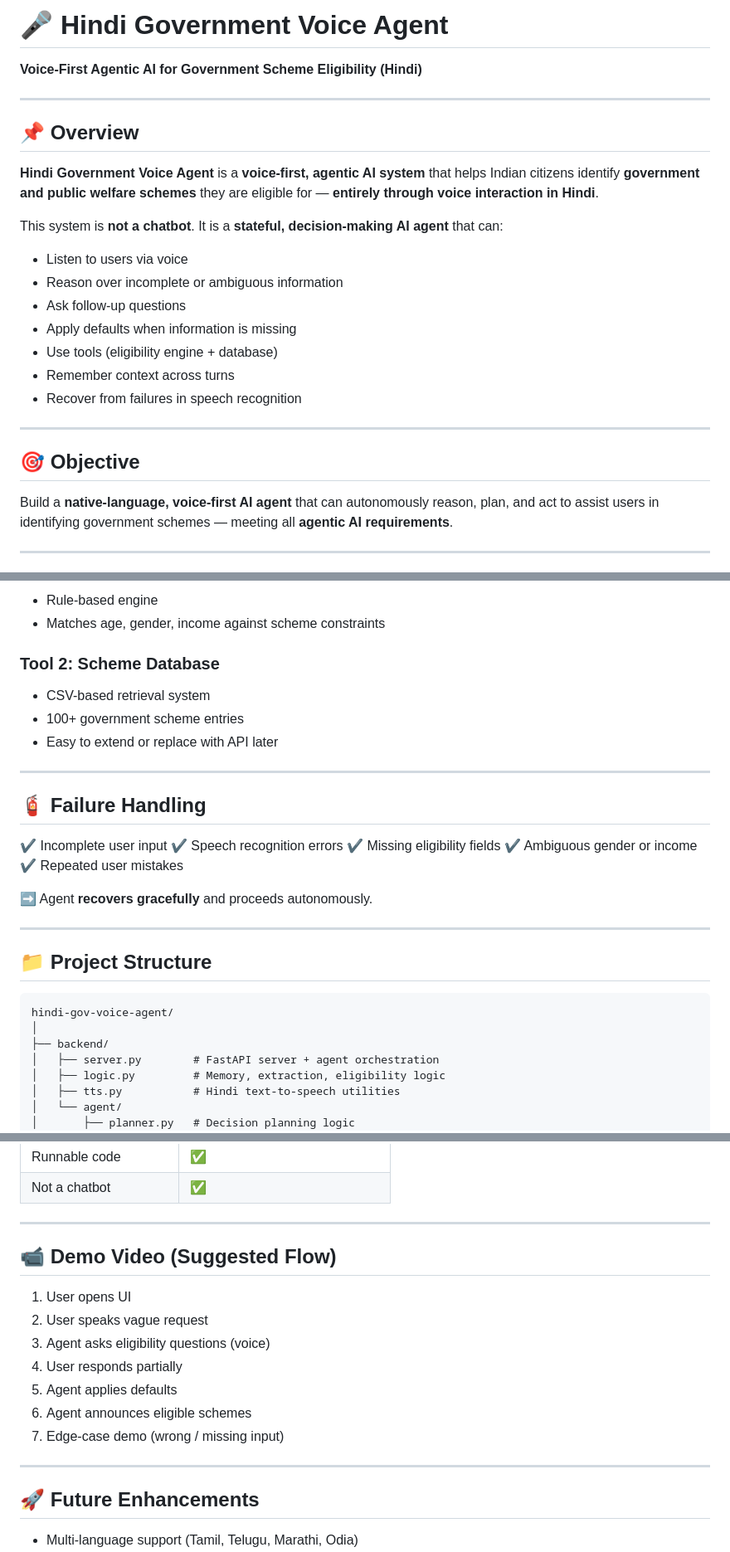
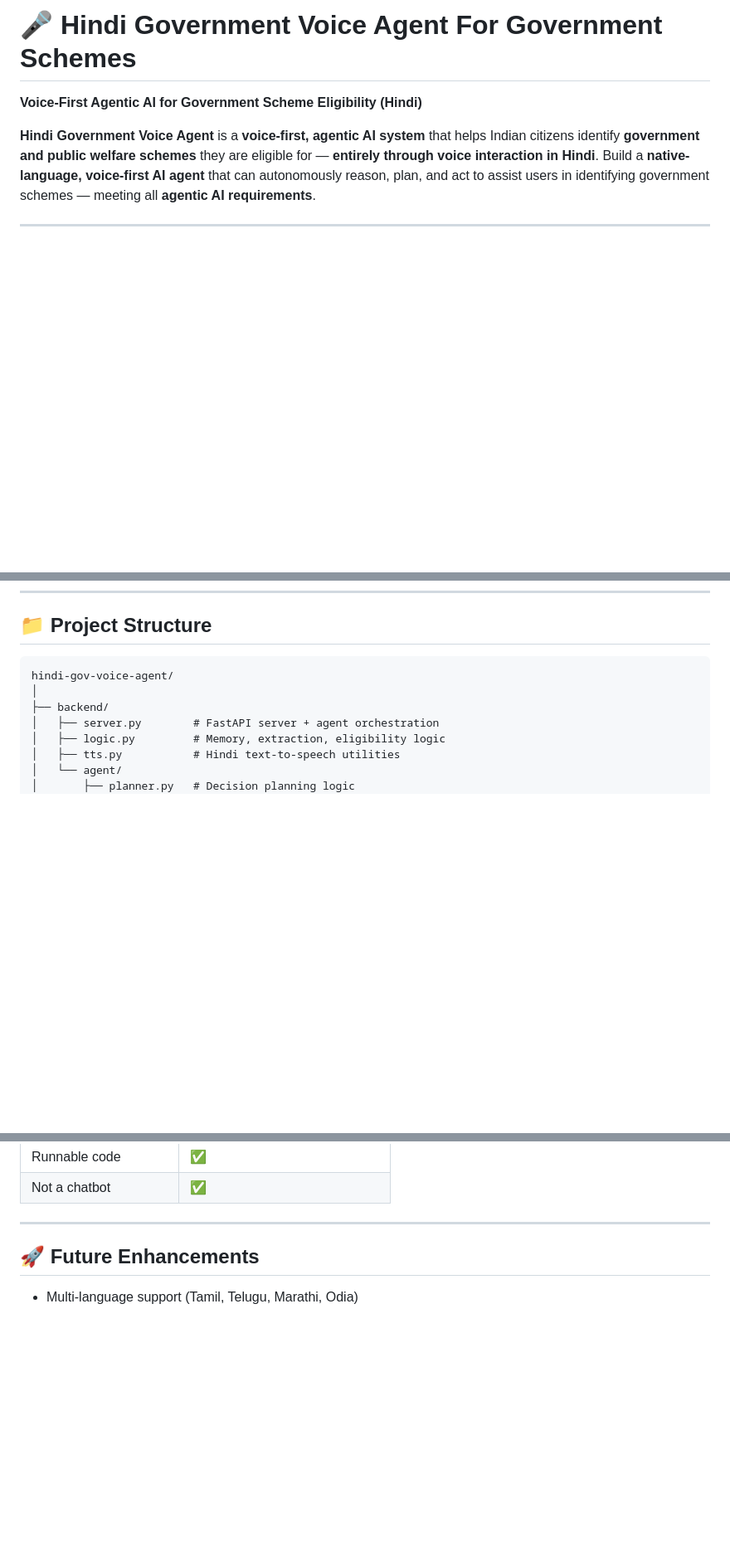
Before and after one commit to Rajesh-1234567/Voice-Based-Native-Language-Service-Agent-For-Government-Schemes, a Markdown page: README.md, 3 parts joined by grey strips. Shown at 83% size. Drawn GitHub-style; blank space fills up the shorter version.

```diff
--- a/README.md
+++ b/README.md
@@ -1,28 +1,9 @@
 
-# 🎤 Hindi Government Voice Agent
+# 🎤 Hindi Government Voice Agent For Government Schemes
 
 **Voice-First Agentic AI for Government Scheme Eligibility (Hindi)**
 
----
-
-## 📌 Overview
-
 **Hindi Government Voice Agent** is a **voice-first, agentic AI system** that helps Indian citizens identify **government and public welfare schemes** they are eligible for — **entirely through voice interaction in Hindi**.
-
-This system is **not a chatbot**. It is a **stateful, decision-making AI agent** that can:
-
-* Listen to users via voice
-* Reason over incomplete or ambiguous information
-* Ask follow-up questions
-* Apply defaults when information is missing
-* Use tools (eligibility engine + database)
-* Remember context across turns
-* Recover from failures in speech recognition
-
----
-
-## 🎯 Objective
-
 Build a **native-language, voice-first AI agent** that can autonomously reason, plan, and act to assist users in identifying government schemes — meeting all **agentic AI requirements**.
 
 ---
@@ -146,25 +45,3 @@ SESSION = {
-* Rule-based engine
-* Matches age, gender, income against scheme constraints
-
-### Tool 2: Scheme Database
-
-* CSV-based retrieval system
-* 100+ government scheme entries
-* Easy to extend or replace with API later
-
----
-
-## 🧯 Failure Handling
-
-✔️ Incomplete user input
-✔️ Speech recognition errors
-✔️ Missing eligibility fields
-✔️ Ambiguous gender or income
-✔️ Repeated user mistakes
-
-➡️ Agent **recovers gracefully** and proceeds autonomously.
-
----
 
 ## 📁 Project Structure
 
@@ -250,19 +127,6 @@ http://127.0.0.1:8000
 | Not a chatbot           | ✅                            |
 
 ---
-
-## 📹 Demo Video (Suggested Flow)
-
-1. User opens UI
-2. User speaks vague request
-3. Agent asks eligibility questions (voice)
-4. User responds partially
-5. Agent applies defaults
-6. Agent announces eligible schemes
-7. Edge-case demo (wrong / missing input)
-
----
-
 ## 🚀 Future Enhancements
 
 * Multi-language support (Tamil, Telugu, Marathi, Odia)
```
Also changed, not shown: other parts of README.md (+1 -83 lines).
